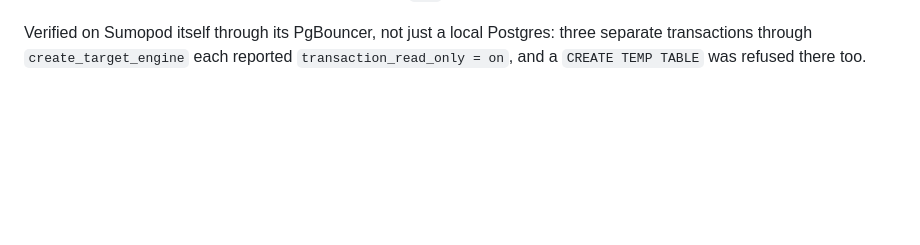
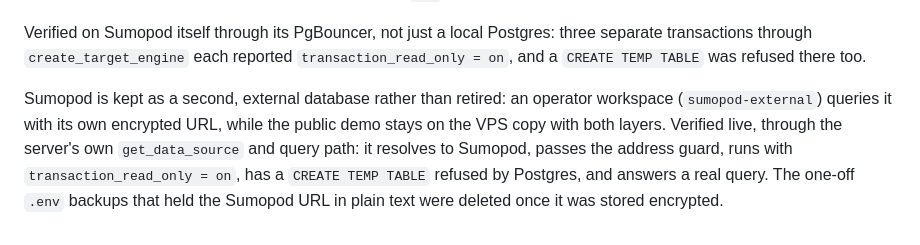
Before and after one commit to NabilRobert/MCP-backbone, a Markdown page: JOURNEY.md, the part around the change. Rendered like a GitHub page; blank space fills up the shorter version.

```diff
--- a/JOURNEY.md
+++ b/JOURNEY.md
@@ -1403,3 +1403,12 @@ Verified on Sumopod itself through its PgBouncer, not just a local
 Postgres: three separate transactions through `create_target_engine`
 each reported `transaction_read_only = on`, and a `CREATE TEMP TABLE`
 was refused there too.
+
+Sumopod is kept as a second, external database rather than retired: an
+operator workspace (`sumopod-external`) queries it with its own encrypted
+URL, while the public demo stays on the VPS copy with both layers.
+Verified live, through the server's own `get_data_source` and query
+path: it resolves to Sumopod, passes the address guard, runs with
+`transaction_read_only = on`, has a `CREATE TEMP TABLE` refused by
+Postgres, and answers a real query. The one-off `.env` backups that held
+the Sumopod URL in plain text were deleted once it was stored encrypted.
```
Also changed, not shown: README.md (+10 -0 lines).
